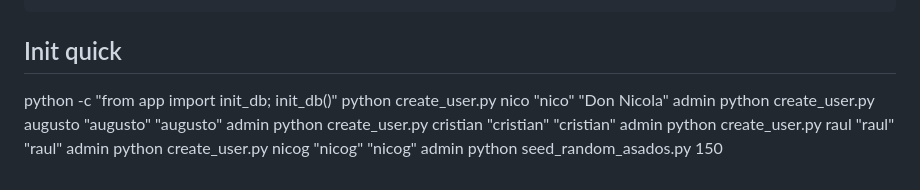
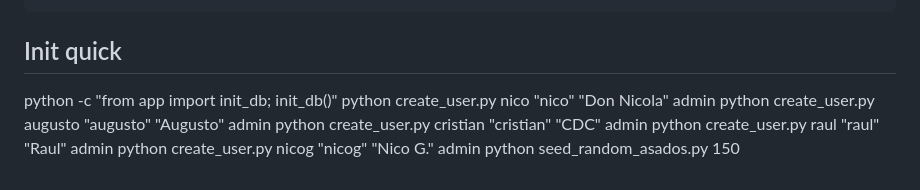
Before and after one commit to nlopezk/asados, a Markdown page: README.md, the part around the change. GitHub-like rendering.

```diff
--- a/README.md
+++ b/README.md
@@ -112,8 +112,8 @@ git push origin v0.10.0 v0.11.0
 
 python -c "from app import init_db; init_db()"
 python create_user.py nico "nico" "Don Nicola" admin
-python create_user.py augusto "augusto" "augusto" admin
-python create_user.py cristian "cristian" "cristian" admin
-python create_user.py raul "raul" "raul" admin
-python create_user.py nicog "nicog" "nicog" admin
+python create_user.py augusto "augusto" "Augusto" admin
+python create_user.py cristian "cristian" "CDC" admin
+python create_user.py raul "raul" "Raul" admin
+python create_user.py nicog "nicog" "Nico G." admin
 python seed_random_asados.py 150
```
